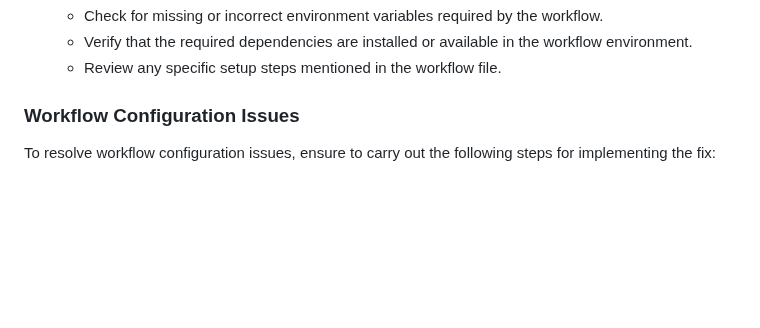
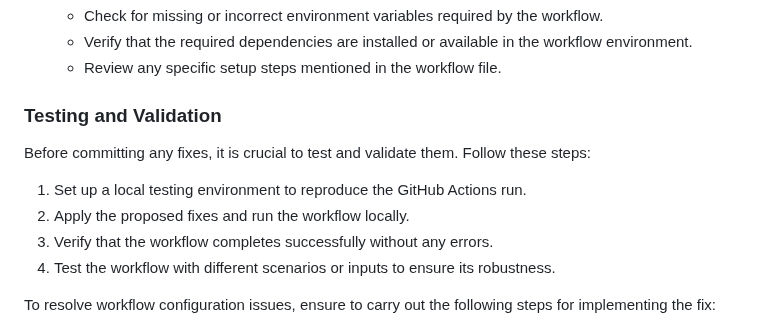
Before and after one commit to mikepsinn/positron, a Markdown page: positron-network-architect-agent/github-integration/github-actions-troubleshooting.md, the part around the change. GitHub-like rendering; blank space fills up the shorter version.

Commit message:
feat: Updated positron-network-architect-agent/git

```diff
--- a/positron-network-architect-agent/github-integration/github-actions-troubleshooting.md
+++ b/positron-network-architect-agent/github-integration/github-actions-troubleshooting.md
@@ -66,7 +66,14 @@ Once you have identified the root cause of a GitHub Actions failure, you can pro
    - Verify that the required dependencies are installed or available in the workflow environment.
    - Review any specific setup steps mentioned in the workflow file.
 
-### Workflow Configuration Issues
+### Testing and Validation
+
+Before committing any fixes, it is crucial to test and validate them. Follow these steps:
+
+1. Set up a local testing environment to reproduce the GitHub Actions run.
+2. Apply the proposed fixes and run the workflow locally.
+3. Verify that the workflow completes successfully without any errors.
+4. Test the workflow with different scenarios or inputs to ensure its robustness.
 
 To resolve workflow configuration issues, ensure to carry out the following steps for implementing the fix:
 1. Validate the syntax and structure of the workflow file.
```
